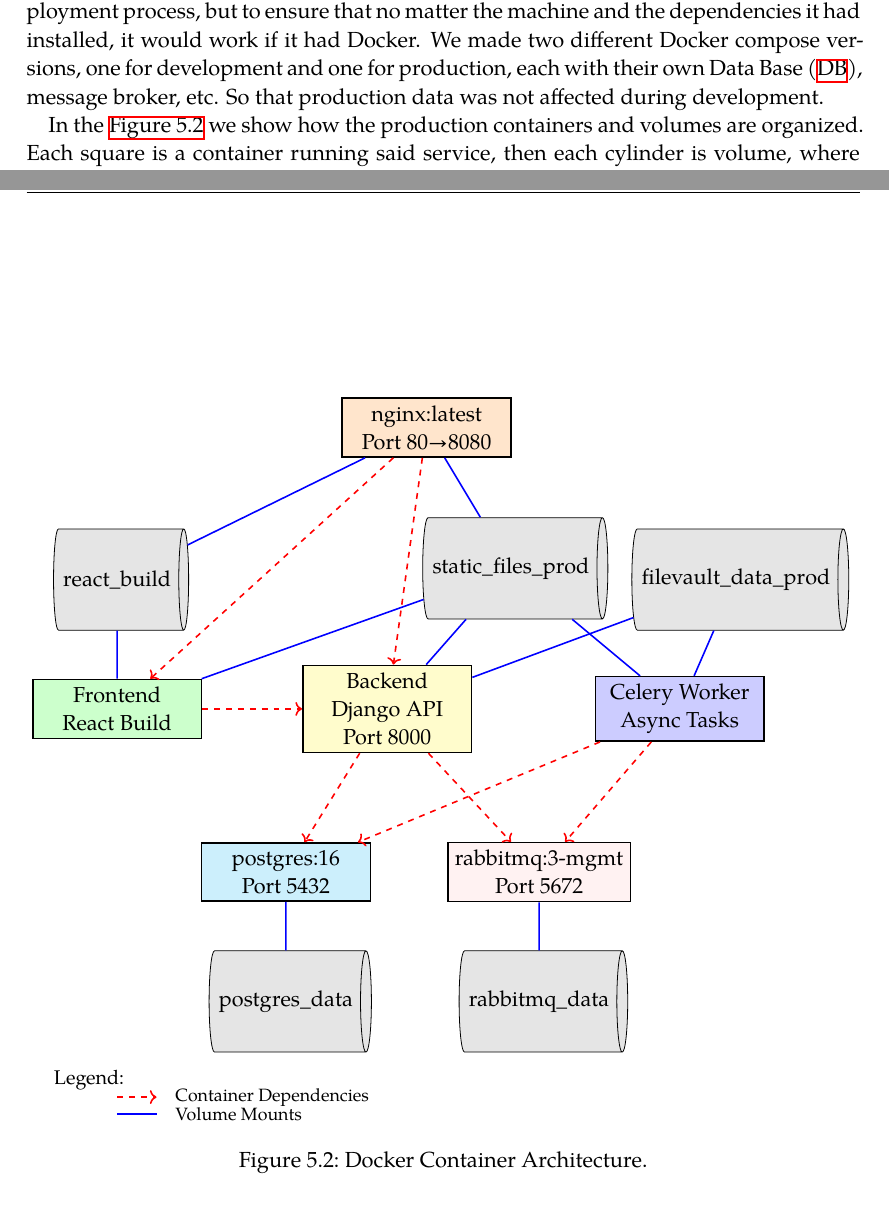
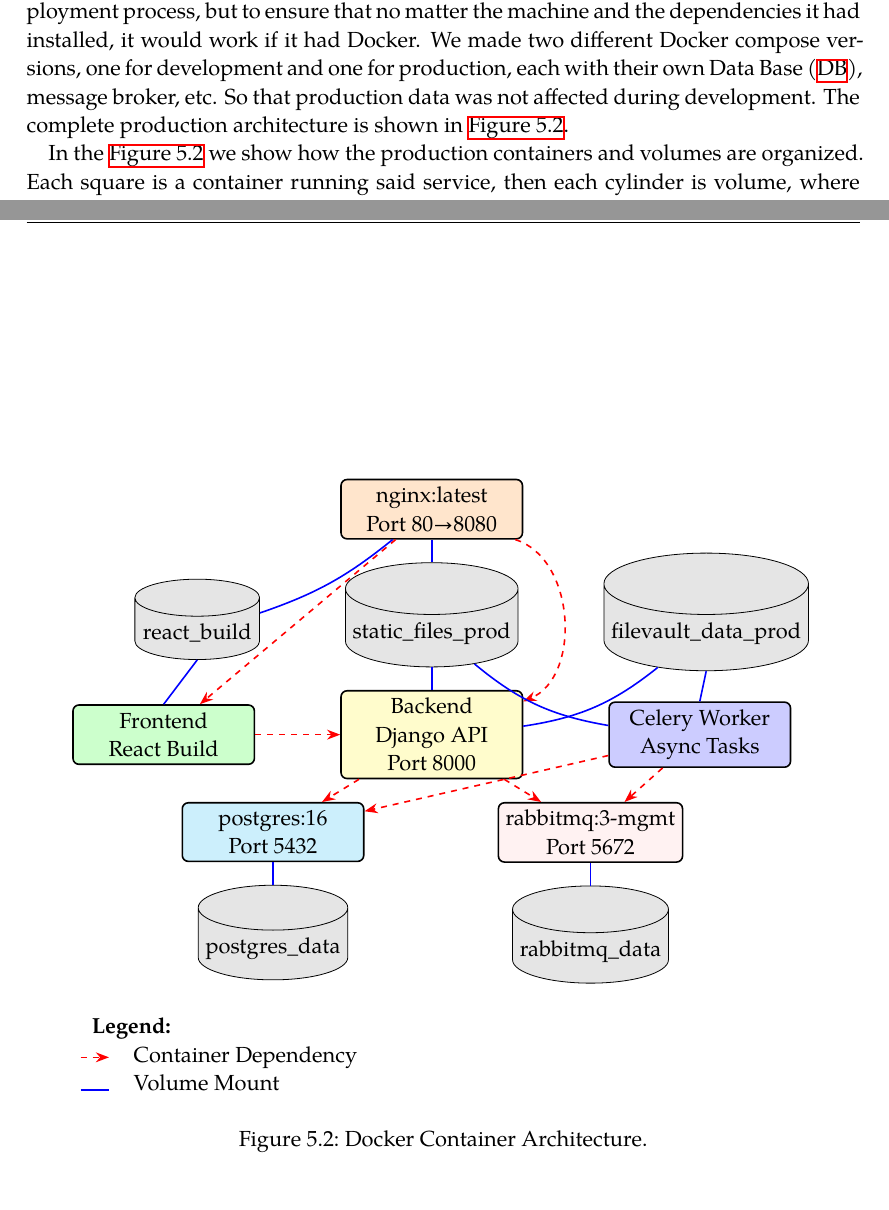
Before and after one commit to LittleHaku/master-thesis-tracer, a LaTeX thesis (main.tex, which reads chapters/05_tool_support.tex, figures/docker_setup.tex): two parts of pages 43 and 44 of 59, joined at a grey line, cut so that both start at the same text. Compiled offline with XeLaTeX; a missing font is replaced by an installed copy or a similar font.

Commit message:
update docker diagram

```diff
--- a/chapters/05_tool_support.tex
+++ b/chapters/05_tool_support.tex
@@ -256,14 +256,6 @@
 \subsection{Deployment and Containarization}
 
 
-\begin{figure}[htbp]
-    \centering
-    \resizebox{\linewidth}{!}{
-      \input{figures/docker_setup.tex}
-    }
-    \caption{Docker Container Architecture.}
-    \label{fig:docker-architecture}
-\end{figure}
 
 To be able to deploy all of these services we containerized the whole web application using Docker \autocite{merkelDockerLightweightLinux2014} along Docker compose.
 This was done not only to simplify the deployment process,
@@ -271,6 +263,14 @@
 it would work if it had Docker.
 We made two different Docker compose versions, one for development and one for production,
 each with their own \ac{DB}, message broker, etc. So that production data was not affected during development.
+The complete production architecture is shown in \autoref{fig:docker-architecture}.
+
+\begin{figure}[!htbp]
+    \centering
+    \input{figures/docker_setup.tex}
+    \caption{Docker Container Architecture.}
+    \label{fig:docker-architecture}
+\end{figure}
 
 In the \autoref{fig:docker-architecture} we show how the production containers and volumes are organized.
 Each square is a container running said service,
--- a/figures/docker_setup.tex
+++ b/figures/docker_setup.tex
@@ -1,34 +1,30 @@
 \begin{tikzpicture}[
-    node distance=2.2cm,
-    container/.style={rectangle, draw, thick, text centered, minimum height=0.5cm, minimum width=3cm, align=center},
-    volume/.style={cylinder, draw, fill=gray!20, text centered, minimum height=0.15cm, minimum width=1.8cm, aspect=0.3, align=center},
-    dependency/.style={->, dashed, thick, red},
-    mount/.style={-, thick, blue},
-    scale=1.0
+    node distance=0.4cm and 1.5cm,
+    container/.style={rectangle, draw, thick, text centered, minimum height=1cm, minimum width=3.2cm, align=center, rounded corners=3pt},
+    volume/.style={cylinder, shape border rotate=90, draw, fill=gray!20, text centered, minimum height=1.2cm, minimum width=2.2cm, aspect=0.3, align=center},
+    dependency/.style={-Stealth, dashed, thick, red},
+    mount/.style={-, thick, blue}
 ]
+    % MIDDLE TIER: Application Containers (Central anchors)
+    \node[container, fill=yellow!20] (backend) {Backend\\Django API\\Port 8000};
+    \node[container, fill=green!20] (frontend) [left=of backend] {Frontend\\React Build};
+    \node[container, fill=blue!20] (celery) [right=of backend] {Celery Worker\\Async Tasks};
 
+    % BOTTOM TIER: Backing Services
+    \node[container, fill=cyan!20] (db) [below=of backend, xshift=-2.8cm] {postgres:16\\Port 5432};
+    \node[container, fill=pink!20] (rabbitmq) [below=of backend, xshift=2.8cm] {rabbitmq:3-mgmt\\Port 5672};
 
-% Shared Volumes at top
-\node[volume] (filevault) at (6, 6.5) {filevault\_data\_prod};
-\node[volume] (reactbuild) at (-5, 6.5) {react\_build};
+    % VOLUMES (placed relative to the structure)
+    \node[volume] (staticfiles) [above=of backend] {static\_files\_prod};
+    \node[volume] (reactbuild) [left=of staticfiles] {react\_build};
+    \node[volume] (filevault) [right=of staticfiles] {filevault\_data\_prod};
 
-% Top: NGINX
-\node[container, fill=orange!20] (nginx) at (0.5, 9.2) {nginx:latest\\Port 80→8080};
+    % TOP TIER: Nginx placed cleanly above the volumes
+    \node[container, fill=orange!20] (nginx) [above=of staticfiles] {nginx:latest\\Port 80→8080};
 
-% Mid: Frontend | Backend | Celery
-\node[container, fill=green!20] (frontend) at (-5, 4.2) {Frontend\\React Build};
-\node[container, fill=yellow!20] (backend) at (-0.2, 4.2) {Backend\\Django API\\Port 8000};
-\node[container, fill=blue!20] (celery) at (5, 4.2) {Celery Worker\\Async Tasks};
-
-\node[volume] (staticfiles) at (2, 6.7) {static\_files\_prod};
-
-% Lower: DB | RabbitMQ
-\node[container, fill=cyan!20] (db) at (-2, 1.3) {postgres:16\\Port 5432};
-\node[container, fill=pink!20] (rabbitmq) at (2.5, 1.3) {rabbitmq:3-mgmt\\Port 5672};
-
-% Volumes at bottom
-\node[volume] (pgdata) at (-2, -1) {postgres\_data};
-\node[volume] (rmqdata) at (2.5, -1) {rabbitmq\_data};
+    % Bottom row of volumes, dedicated to their services
+    \node[volume] (pgdata) [below=of db] {postgres\_data};
+    \node[volume] (rmqdata) [below=of rabbitmq] {rabbitmq\_data};
 
     % Dependency arrows (red dashed)
     \draw[dependency] (backend) -- (db);
@@ -36,27 +32,26 @@
     \draw[dependency] (celery) -- (db);
     \draw[dependency] (celery) -- (rabbitmq);
     \draw[dependency] (frontend) -- (backend);
-\draw[dependency] (nginx) -- (backend);
     \draw[dependency] (nginx) -- (frontend);
+    \draw[dependency] (nginx) to[bend left=70] (backend);
 
     % Volume mounts (blue solid)
-\draw[mount] (db) -- (pgdata);
-\draw[mount] (rabbitmq) -- (rmqdata);
-\draw[mount] (frontend) -- (reactbuild);
+    \draw[mount] (db.south) -- (pgdata.north);
+    \draw[mount] (rabbitmq.south) -- (rmqdata.north);
+    \draw[mount] (frontend.north) -- (reactbuild.south);
+    \draw[mount] (backend.north) -- (staticfiles.south);
+    \draw[mount] (celery.north) -- (filevault.south);
+    \draw[mount] (nginx) to[bend left=10] (reactbuild);
+    \draw[mount] (nginx) -- (staticfiles);
+    \draw[mount] (backend) to[bend right=15] (filevault);
+    \draw[mount] (celery) to[bend left=15] (staticfiles);
 
-\draw[mount] (filevault) -- (backend);
-\draw[mount] (filevault) -- (celery);
-\draw[mount] (staticfiles) -- (backend);
-\draw[mount] (staticfiles) -- (celery);
-\draw[mount] (staticfiles) -- (nginx);
-\draw[mount] (staticfiles) -- (frontend);
-\draw[mount] (reactbuild) -- (nginx);
-
-% Legend at bottom
-\node[font=\small] at (-5.5, -2.4) {Legend:};
-\draw[dependency] (-5, -2.7) -- (-4.3, -2.7);
-\node[font=\footnotesize, anchor=west] at (-4.1, -2.7) {Container Dependencies};
-\draw[mount] (-5, -3.0) -- (-4.3, -3.0);
-\node[font=\footnotesize, anchor=west] at (-4.1, -3.0) {Volume Mounts};
-
+    % Legend anchored to the bottom-left of the picture
+    \node[anchor=north west, align=left, yshift=-0.4cm] at (current bounding box.south west) {
+        \begin{tabular}{@{}ll}
+            \multicolumn{2}{l}{\textbf{Legend:}}\\
+            \tikz{\draw[dependency] (0,0.5ex) -- (0.5,0.5ex);} & Container Dependency\\
+            \tikz{\draw[mount] (0,0.5ex) -- (0.5,0.5ex);} & Volume Mount\\
+        \end{tabular}
+    };
 \end{tikzpicture}
```
Also changed, not shown: 1 other file. Lines whose indentation alone changed are shown as unchanged.
